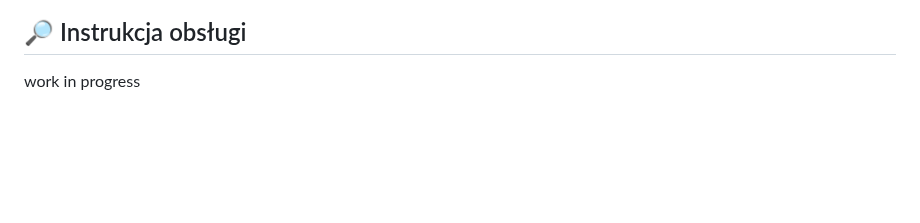
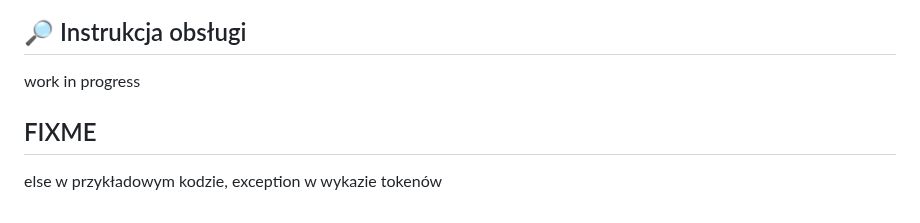
Before and after one commit to YourHumbleNarrator/TKiK, a Markdown page: README.md, the part around the change. GitHub-like rendering; blank space fills up the shorter version.

```diff
--- a/README.md
+++ b/README.md
@@ -241,3 +241,6 @@ fine;
 
 ## 🔎 Instrukcja obsługi
 work in progress
+
+## FIXME
+else w przykładowym kodzie, exception w wykazie tokenów
```
